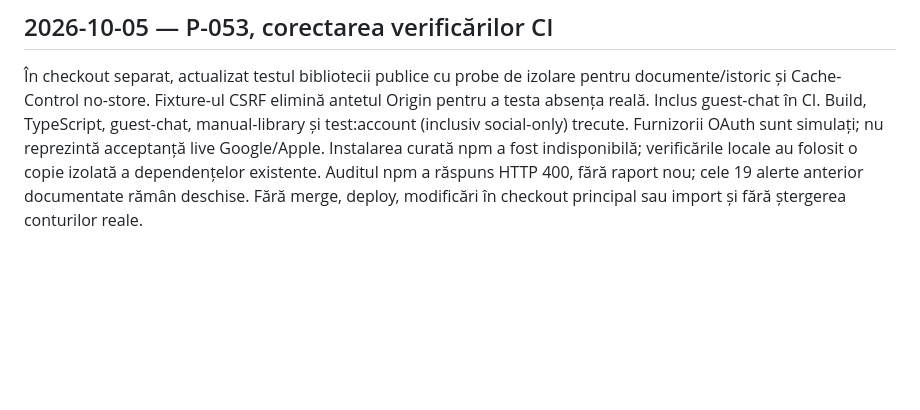
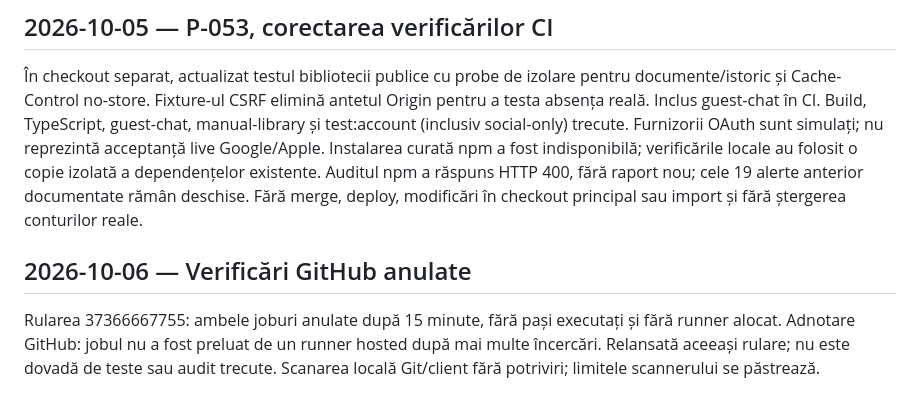
Before and after one commit to efleihraian/ProfPlus, a Markdown page: docs/WORKLOG.md, the part around the change. Drawn GitHub-style; blank space fills up the shorter version.

Commit message:
docs: record hosted runner cancellation and rerun

```diff
--- a/docs/WORKLOG.md
+++ b/docs/WORKLOG.md
@@ -256,3 +256,7 @@ Corectate amplasarea worktree-urilor, review pe alt cont și sincronizarea check
 ## 2026-10-05 — P-053, corectarea verificărilor CI
 
 În checkout separat, actualizat testul bibliotecii publice cu probe de izolare pentru documente/istoric și Cache-Control no-store. Fixture-ul CSRF elimină antetul Origin pentru a testa absența reală. Inclus guest-chat în CI. Build, TypeScript, guest-chat, manual-library și test:account (inclusiv social-only) trecute. Furnizorii OAuth sunt simulați; nu reprezintă acceptanță live Google/Apple. Instalarea curată npm a fost indisponibilă; verificările locale au folosit o copie izolată a dependențelor existente. Auditul npm a răspuns HTTP 400, fără raport nou; cele 19 alerte anterior documentate rămân deschise. Fără merge, deploy, modificări în checkout principal sau import și fără ștergerea conturilor reale.
+
+## 2026-10-06 — Verificări GitHub anulate
+
+Rularea 37366667755: ambele joburi anulate după 15 minute, fără pași executați și fără runner alocat. Adnotare GitHub: jobul nu a fost preluat de un runner hosted după mai multe încercări. Relansată aceeași rulare; nu este dovadă de teste sau audit trecute. Scanarea locală Git/client fără potriviri; limitele scannerului se păstrează.
```
